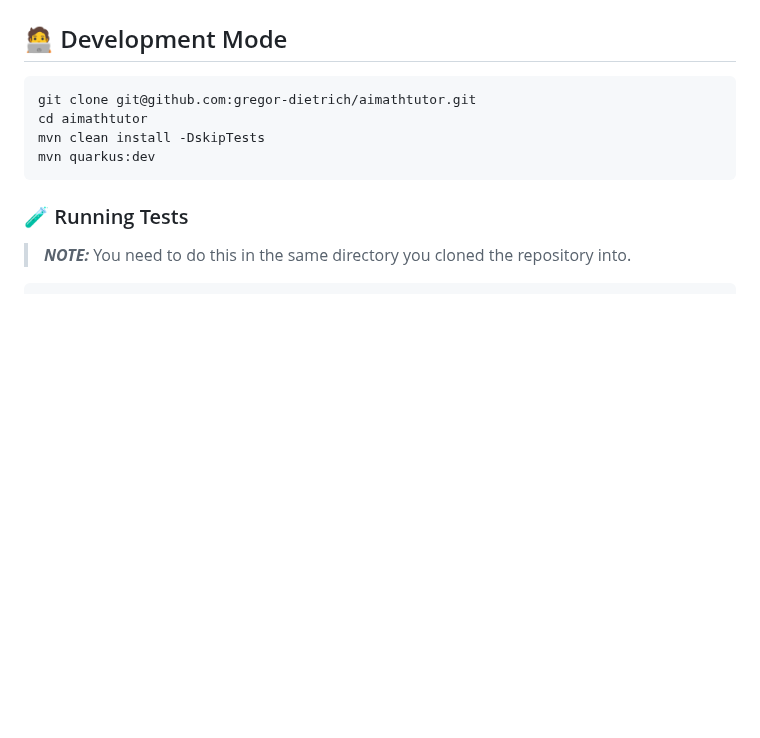
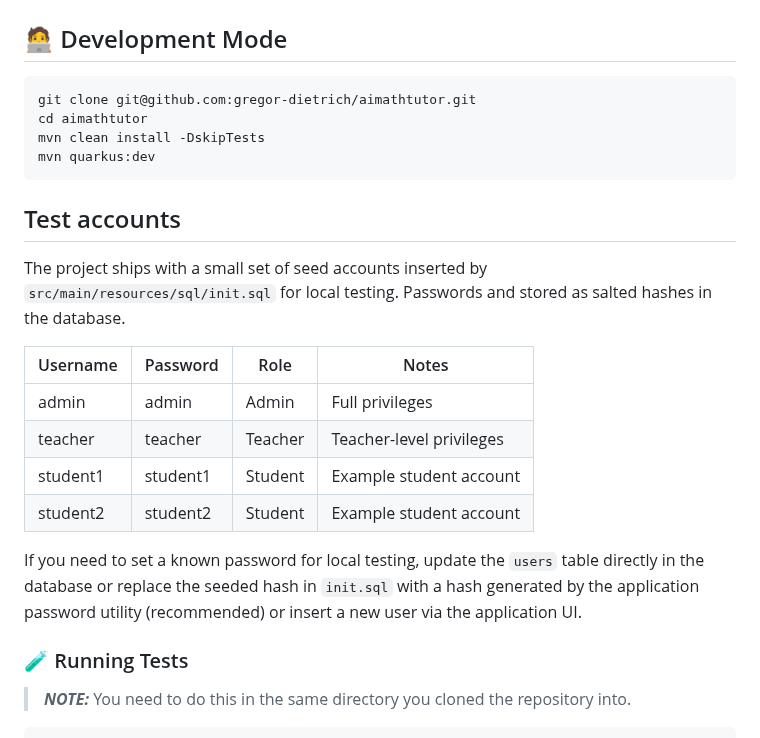
Before and after one commit to gregor-dietrich/aimathtutor, a Markdown page: docs/QUICKSTART.md, the part around one of its changes. Rendered like a GitHub page; blank space fills up the shorter version.

````diff
--- a/docs/QUICKSTART.md
+++ b/docs/QUICKSTART.md
@@ -8,6 +8,19 @@ cd aimathtutor
 mvn clean install -DskipTests
 mvn quarkus:dev
 ```
+
+## Test accounts
+
+The project ships with a small set of seed accounts inserted by `src/main/resources/sql/init.sql` for local testing. Passwords and stored as salted hashes in the database.
+
+| Username | Password | Role    | Notes                    |
+| -------- | -------- | ------- | ------------------------ |
+| admin    | admin    | Admin   | Full privileges          |
+| teacher  | teacher  | Teacher | Teacher-level privileges |
+| student1 | student1 | Student | Example student account  |
+| student2 | student2 | Student | Example student account  |
+
+If you need to set a known password for local testing, update the `users` table directly in the database or replace the seeded hash in `init.sql` with a hash generated by the application password utility (recommended) or insert a new user via the application UI.
 
 ### 🧪 Running Tests
 
````
Also changed, not shown: other parts of docs/QUICKSTART.md (+10 -2 lines).
